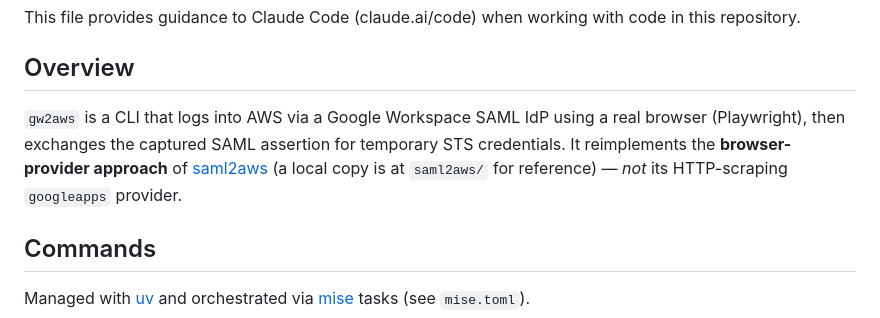
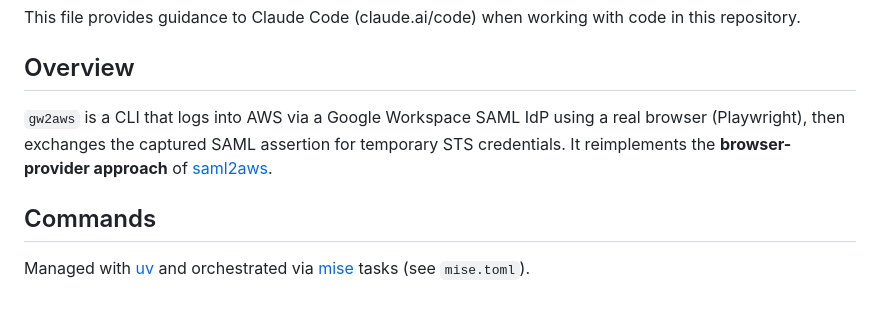
Before and after one commit to eggplants/gw2aws, a Markdown page: CLAUDE.md, the part around the change. Drawn GitHub-style.

Commit message:
docs: remove local ref of saml2aws
Removed reference to the local copy of saml2aws in the overview section.

```diff
--- a/CLAUDE.md
+++ b/CLAUDE.md
@@ -4,7 +4,7 @@ This file provides guidance to Claude Code (claude.ai/code) when working with co
 
 ## Overview
 
-`gw2aws` is a CLI that logs into AWS via a Google Workspace SAML IdP using a real browser (Playwright), then exchanges the captured SAML assertion for temporary STS credentials. It reimplements the **browser-provider approach** of [saml2aws](https://github.com/Versent/saml2aws) (a local copy is at `saml2aws/` for reference) — *not* its HTTP-scraping `googleapps` provider.
+`gw2aws` is a CLI that logs into AWS via a Google Workspace SAML IdP using a real browser (Playwright), then exchanges the captured SAML assertion for temporary STS credentials. It reimplements the **browser-provider approach** of [saml2aws](https://github.com/Versent/saml2aws).
 
 ## Commands
 
```
